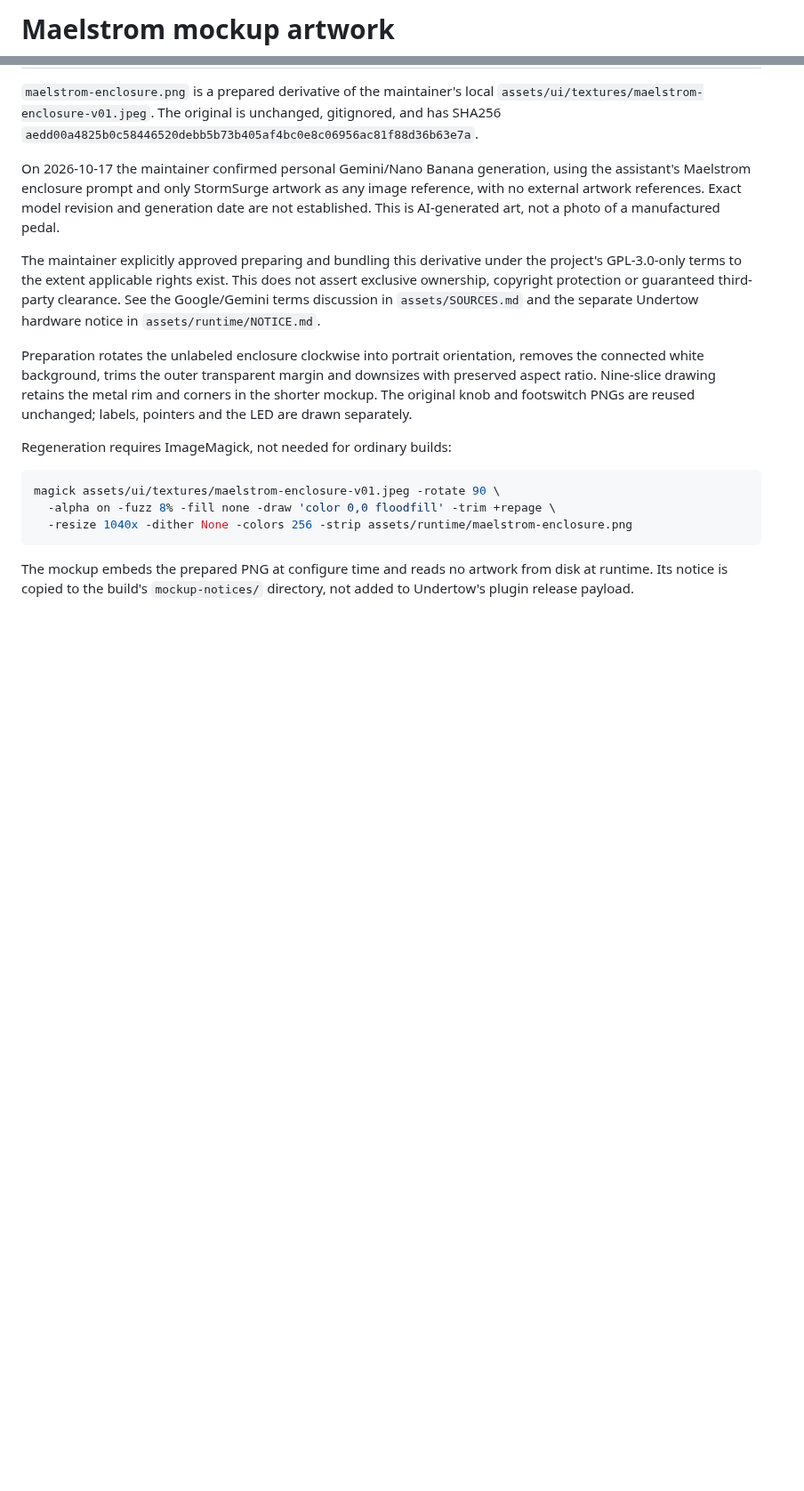
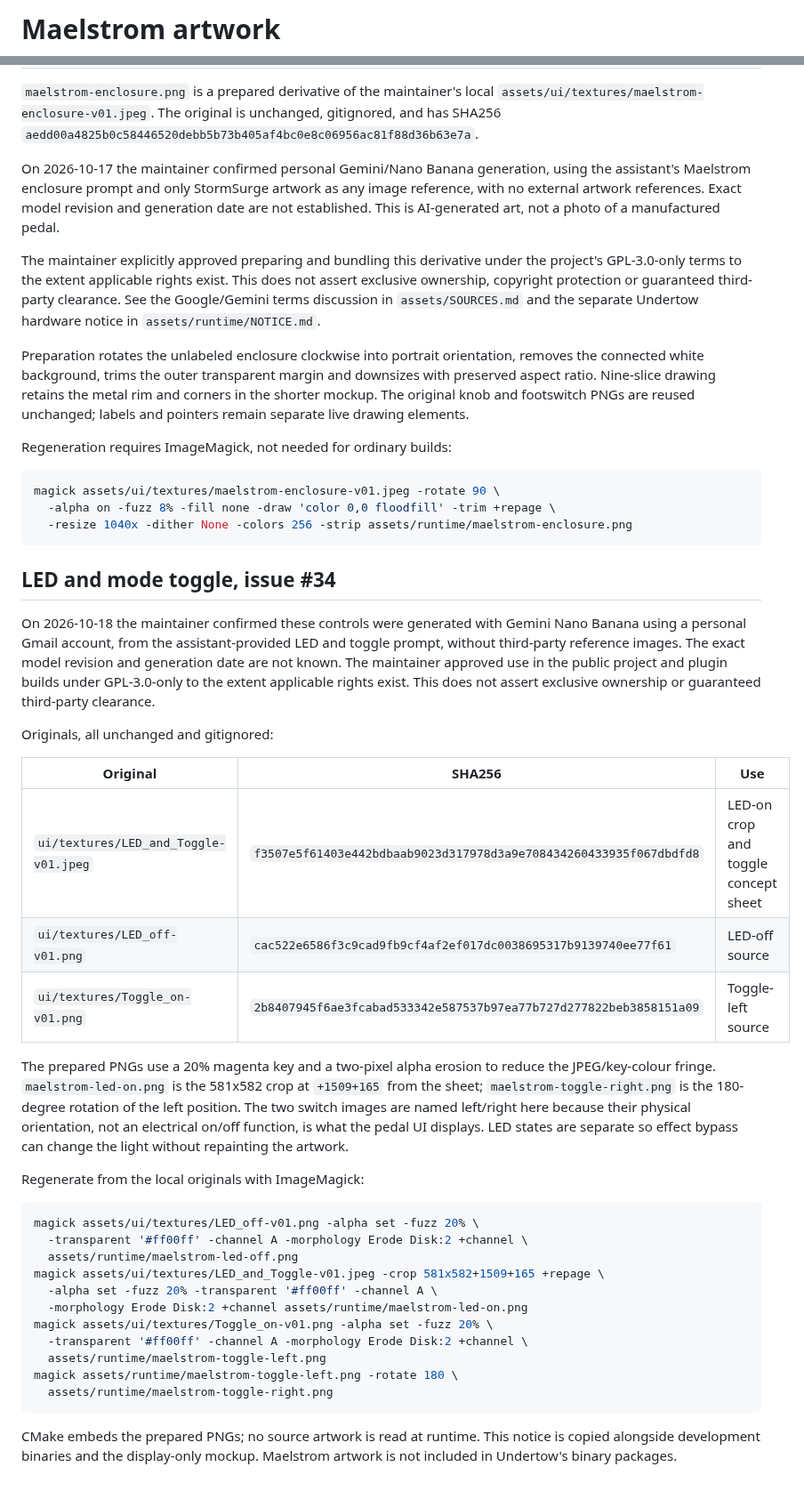
Before and after one commit to marrabld/stormsurge-fx, a Markdown page: assets/runtime/MAELSTROM-NOTICE.md, 2 parts joined by grey strips. Shown at 89% size. Drawn GitHub-style; blank space fills up the shorter version.

Commit message:
Use realistic LED and toggle artwork in Maelstrom

````diff
--- a/assets/runtime/MAELSTROM-NOTICE.md
+++ b/assets/runtime/MAELSTROM-NOTICE.md
@@ -1,4 +1,4 @@
-# Maelstrom mockup artwork
+# Maelstrom artwork
 
 `maelstrom-enclosure.png` is a prepared derivative of the maintainer's local
 `assets/ui/textures/maelstrom-enclosure-v01.jpeg`. The original is unchanged,
@@ -21,7 +21,7 @@ Preparation rotates the unlabeled enclosure clockwise into portrait orientation,
 removes the connected white background, trims the outer transparent margin and
 downsizes with preserved aspect ratio. Nine-slice drawing retains the metal rim
 and corners in the shorter mockup. The original knob and footswitch PNGs are reused
-unchanged; labels, pointers and the LED are drawn separately.
+unchanged; labels and pointers remain separate live drawing elements.
 
 Regeneration requires ImageMagick, not needed for ordinary builds:
 
@@ -31,6 +31,47 @@ magick assets/ui/textures/maelstrom-enclosure-v01.jpeg -rotate 90 \
   -resize 1040x -dither None -colors 256 -strip assets/runtime/maelstrom-enclosure.png
 ```
 
-The mockup embeds the prepared PNG at configure time and reads no artwork from
-disk at runtime. Its notice is copied to the build's `mockup-notices/` directory,
-not added to Undertow's plugin release payload.
+## LED and mode toggle, issue #34
+
+On 2026-10-18 the maintainer confirmed these controls were generated with Gemini
+Nano Banana using a personal Gmail account, from the assistant-provided LED and
+toggle prompt, without third-party reference images. The exact model revision and
+generation date are not known. The maintainer approved use in the public project
+and plugin builds under GPL-3.0-only to the extent applicable rights exist. This
+does not assert exclusive ownership or guaranteed third-party clearance.
+
+Originals, all unchanged and gitignored:
+
+| Original | SHA256 | Use |
+| --- | --- | --- |
+| `ui/textures/LED_and_Toggle-v01.jpeg` | `f3507e5f61403e442bdbaab9023d317978d3a9e708434260433935f067dbdfd8` | LED-on crop and toggle concept sheet |
+| `ui/textures/LED_off-v01.png` | `cac522e6586f3c9cad9fb9cf4af2ef017dc0038695317b9139740ee77f61` | LED-off source |
+| `ui/textures/Toggle_on-v01.png` | `2b8407945f6ae3fcabad533342e587537b97ea77b727d277822beb3858151a09` | Toggle-left source |
+
+The prepared PNGs use a 20% magenta key and a two-pixel alpha erosion to reduce
+the JPEG/key-colour fringe. `maelstrom-led-on.png` is the 581x582 crop at
+`+1509+165` from the sheet; `maelstrom-toggle-right.png` is the 180-degree
+rotation of the left position. The two switch images are named left/right here
+because their physical orientation, not an electrical on/off function, is what
+the pedal UI displays. LED states are separate so effect bypass can change the
+light without repainting the artwork.
+
+Regenerate from the local originals with ImageMagick:
+
+```sh
+magick assets/ui/textures/LED_off-v01.png -alpha set -fuzz 20% \
+  -transparent '#ff00ff' -channel A -morphology Erode Disk:2 +channel \
+  assets/runtime/maelstrom-led-off.png
+magick assets/ui/textures/LED_and_Toggle-v01.jpeg -crop 581x582+1509+165 +repage \
+  -alpha set -fuzz 20% -transparent '#ff00ff' -channel A \
+  -morphology Erode Disk:2 +channel assets/runtime/maelstrom-led-on.png
+magick assets/ui/textures/Toggle_on-v01.png -alpha set -fuzz 20% \
+  -transparent '#ff00ff' -channel A -morphology Erode Disk:2 +channel \
+  assets/runtime/maelstrom-toggle-left.png
+magick assets/runtime/maelstrom-toggle-left.png -rotate 180 \
+  assets/runtime/maelstrom-toggle-right.png
+```
+
+CMake embeds the prepared PNGs; no source artwork is read at runtime. This notice
+is copied alongside development binaries and the display-only mockup. Maelstrom
+artwork is not included in Undertow's binary packages.
````
Also changed, not shown: assets/SOURCES.md (+16 -2 lines), docs/maelstrom.md (+5 -3 lines), assets/runtime/maelstrom-led-off.png (added), assets/runtime/maelstrom-led-on.png (added), assets/runtime/maelstrom-toggle-left.png (added), assets/runtime/maelstrom-toggle-right.png (added), 5 other files.
